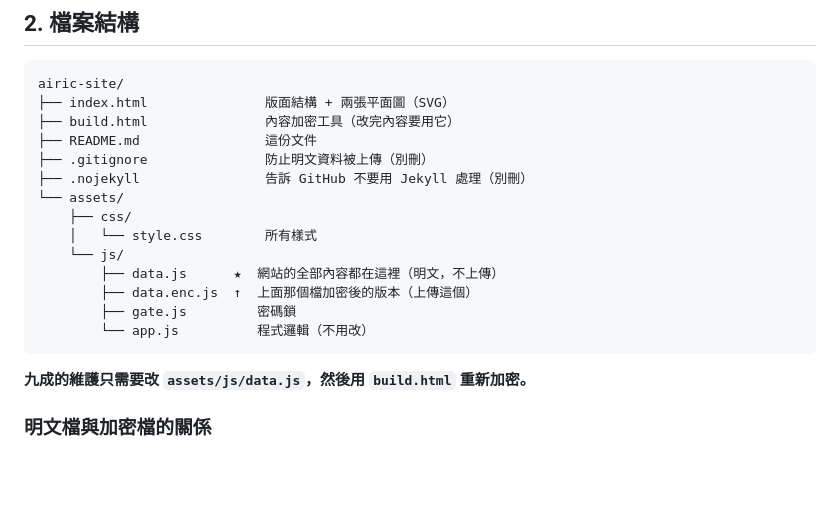
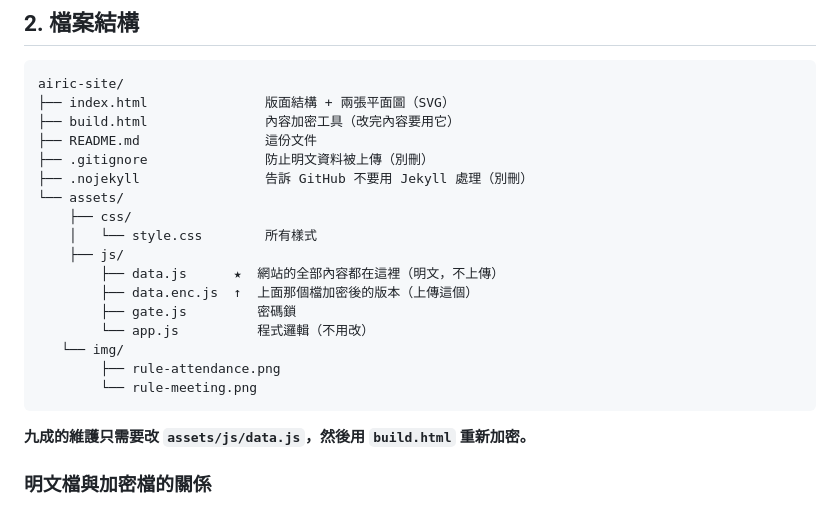
Before and after one commit to hsusy27/airic, a Markdown page: README.md, the part around the change. GitHub-like rendering; blank space fills up the shorter version.

````diff
--- a/README.md
+++ b/README.md
@@ -99,11 +99,14 @@ airic-site/
 └── assets/
     ├── css/
     │   └── style.css        所有樣式
-    └── js/
+    ├── js/
         ├── data.js      ★  網站的全部內容都在這裡（明文，不上傳）
         ├── data.enc.js  ↑  上面那個檔加密後的版本（上傳這個）
         ├── gate.js         密碼鎖
         └── app.js          程式邏輯（不用改）
+   └── img/
+        ├── rule-attendance.png
+        └── rule-meeting.png
 ```
 
 **九成的維護只需要改 `assets/js/data.js`，然後用 `build.html` 重新加密。**
````
